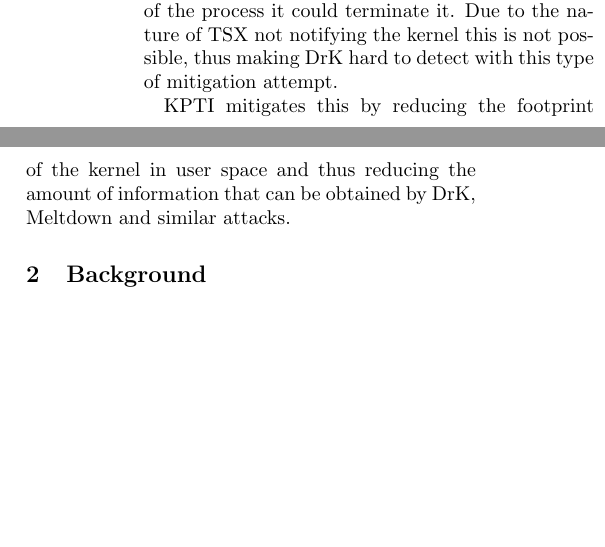
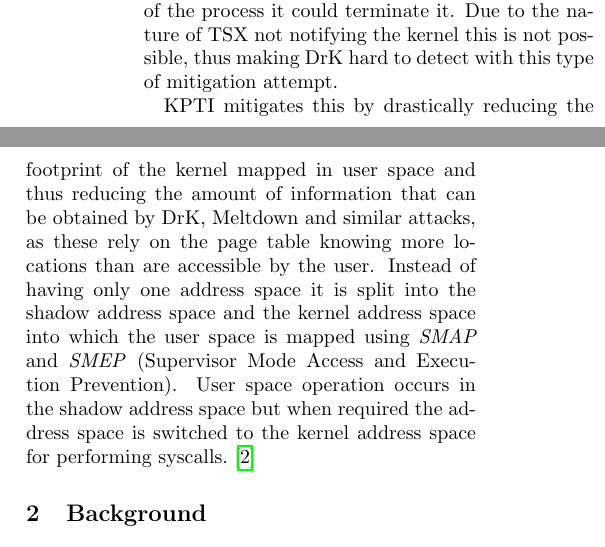
Before and after one commit to JannikWibker/proseminar-kaslr, a LaTeX paper (report/report.tex, which reads report/introduction.tex): two parts of the columns of page 1 of 7, joined at a grey line, cut so that both start at the same text, the shorter picture padded with empty space. Compiled offline with pdfLaTeX.

Commit message:
finish introduction

```diff
--- a/report/introduction.tex
+++ b/report/introduction.tex
@@ -11,4 +11,6 @@ From this the addresses of the kernel as well as its modules can be inferred wit
 If the kernel were to be able to detect the memory scanning behaviour or similary unusual behaviours of the process it could terminate it.
 Due to the nature of TSX not notifying the kernel this is not possible, thus making DrK hard to detect with this type of mitigation attempt.
 
-KPTI mitigates this by reducing the footprint of the kernel in user space and thus reducing the amount of information that can be obtained by DrK, Meltdown and similar attacks.
+KPTI mitigates this by drastically reducing the footprint of the kernel mapped in user space and thus reducing the amount of information that can be obtained by DrK, Meltdown and similar attacks, as these rely on the page table knowing more locations than are accessible by the user.
+Instead of having only one address space it is split into the shadow address space and the kernel address space into which the user space is mapped using \textit{SMAP} and \textit{SMEP} (Supervisor Mode Access and Execution Prevention).
+User space operation occurs in the shadow address space but when required the address space is switched to the kernel address space for performing syscalls.\cite{kaiser}
```
Also changed, not shown: report/attack-drk.tex (+1 -1 lines), report/introduction.tex (2 more changed lines).
